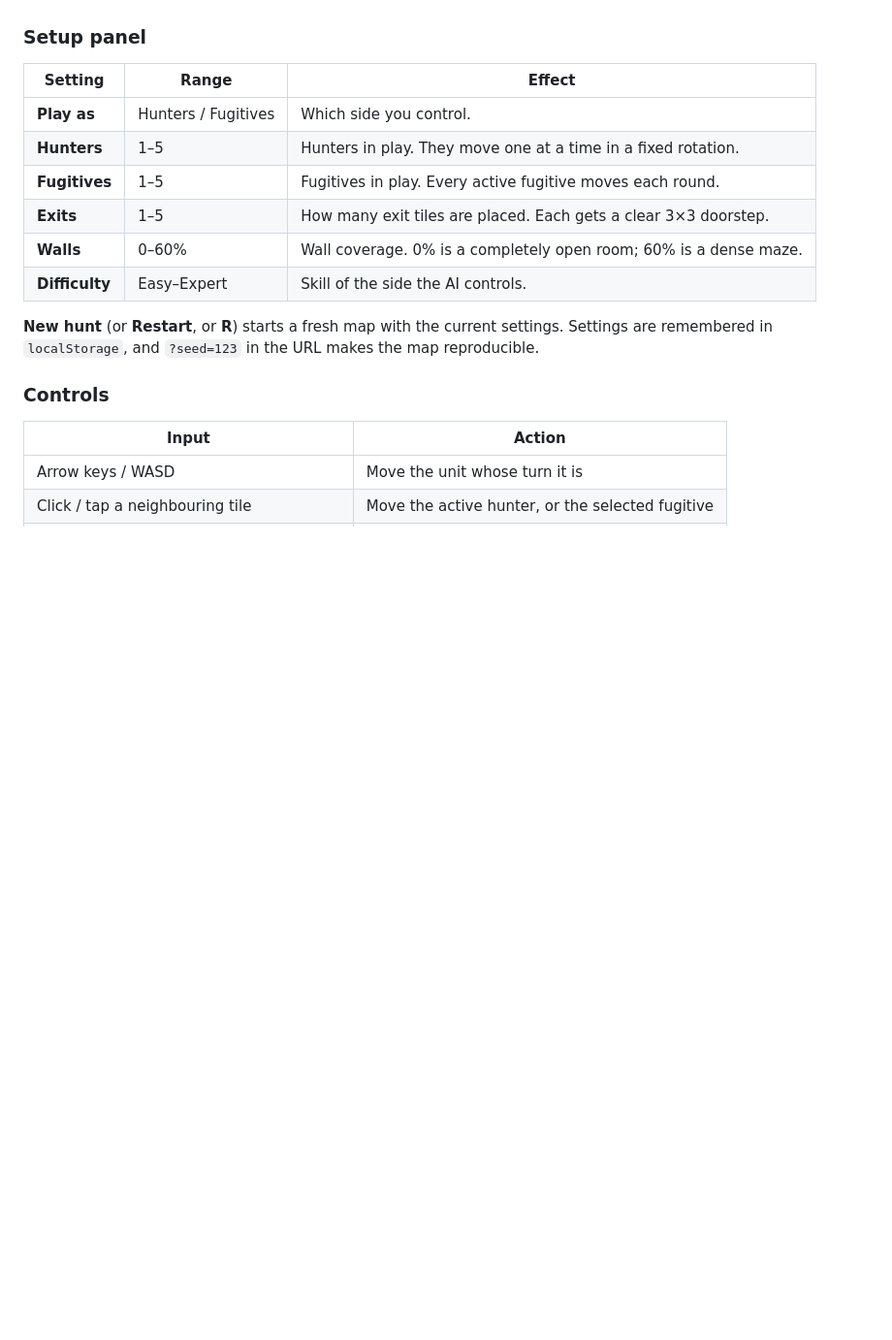
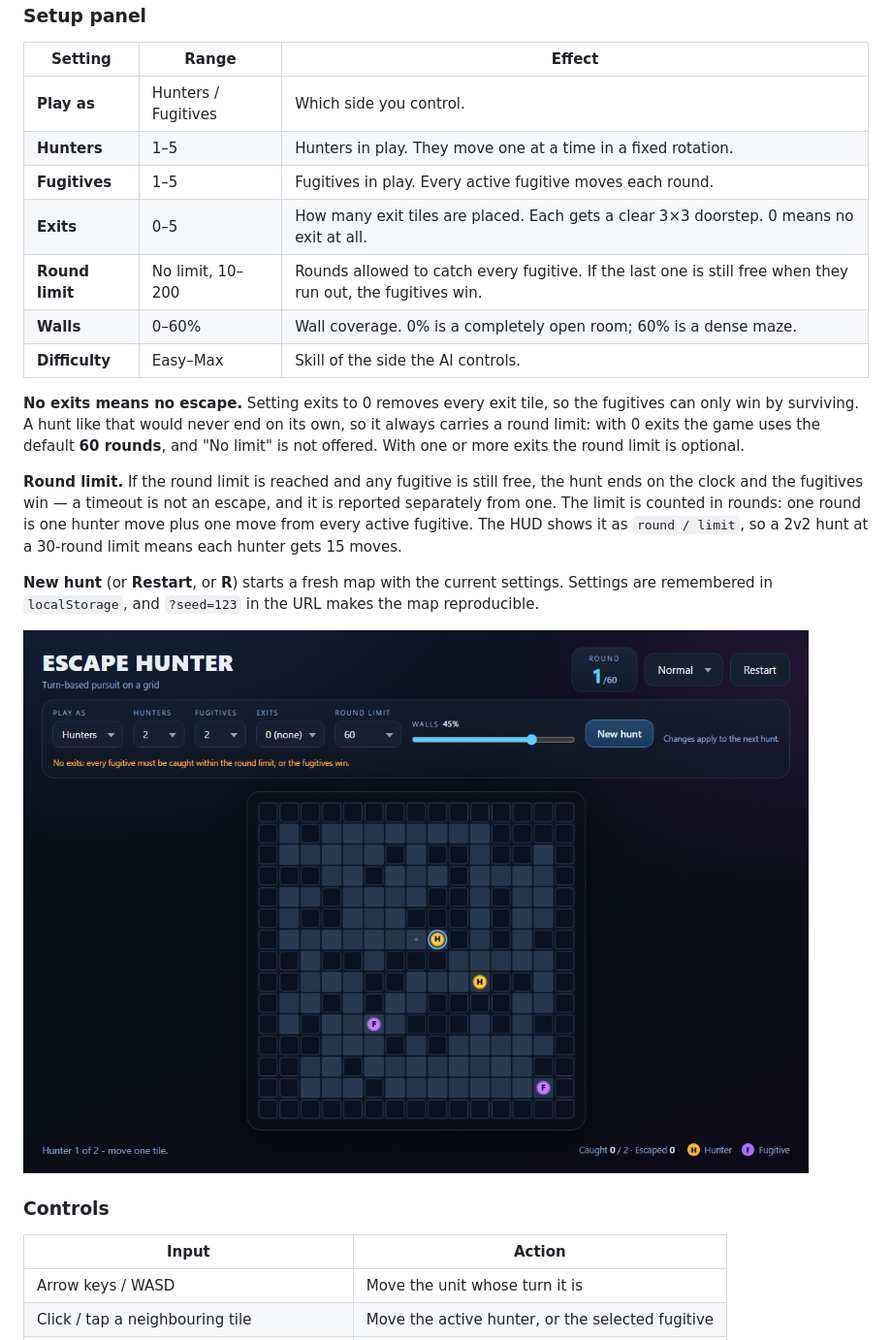
Before and after one commit to jam1357911/escape-hunter, a Markdown page: README.md, the part around one of its changes. Shown at 97% size. Drawn GitHub-style; pictures changed too: docs/screenshot-web-no-exit.png (added); blank space fills up the shorter version.

```diff
--- a/README.md
+++ b/README.md
@@ -28,13 +28,29 @@ game is inline HTML, CSS and JavaScript.
 | **Play as** | Hunters / Fugitives | Which side you control. |
 | **Hunters** | 1–5 | Hunters in play. They move one at a time in a fixed rotation. |
 | **Fugitives** | 1–5 | Fugitives in play. Every active fugitive moves each round. |
-| **Exits** | 1–5 | How many exit tiles are placed. Each gets a clear 3×3 doorstep. |
+| **Exits** | 0–5 | How many exit tiles are placed. Each gets a clear 3×3 doorstep. 0 means no exit at all. |
+| **Round limit** | No limit, 10–200 | Rounds allowed to catch every fugitive. If the last one is still free when they run out, the fugitives win. |
 | **Walls** | 0–60% | Wall coverage. 0% is a completely open room; 60% is a dense maze. |
-| **Difficulty** | Easy–Expert | Skill of the side the AI controls. |
+| **Difficulty** | Easy–Max | Skill of the side the AI controls. |
+
+**No exits means no escape.** Setting exits to 0 removes every exit tile, so
+the fugitives can only win by surviving. A hunt like that would never end on
+its own, so it always carries a round limit: with 0 exits the game uses the
+default **60 rounds**, and "No limit" is not offered. With one or more exits
+the round limit is optional.
+
+**Round limit.** If the round limit is reached and any fugitive is still free,
+the hunt ends on the clock and the fugitives win — a timeout is not an escape,
+and it is reported separately from one. The limit is counted in rounds: one
+round is one hunter move plus one move from every active fugitive. The HUD
+shows it as `round / limit`, so a 2v2 hunt at a 30-round limit means each
+hunter gets 15 moves.
 
 **New hunt** (or **Restart**, or **R**) starts a fresh map with the current
 settings. Settings are remembered in `localStorage`, and `?seed=123` in the
 URL makes the map reproducible.
+
+![A hunt with no exits and a round limit](docs/screenshot-web-no-exit.png)
 
 ### Controls
 
```
Also changed, not shown: other parts of README.md (+50 -19 lines), docs/screenshot-web-fugitive.png, docs/screenshot-web.png, 2 other files.
